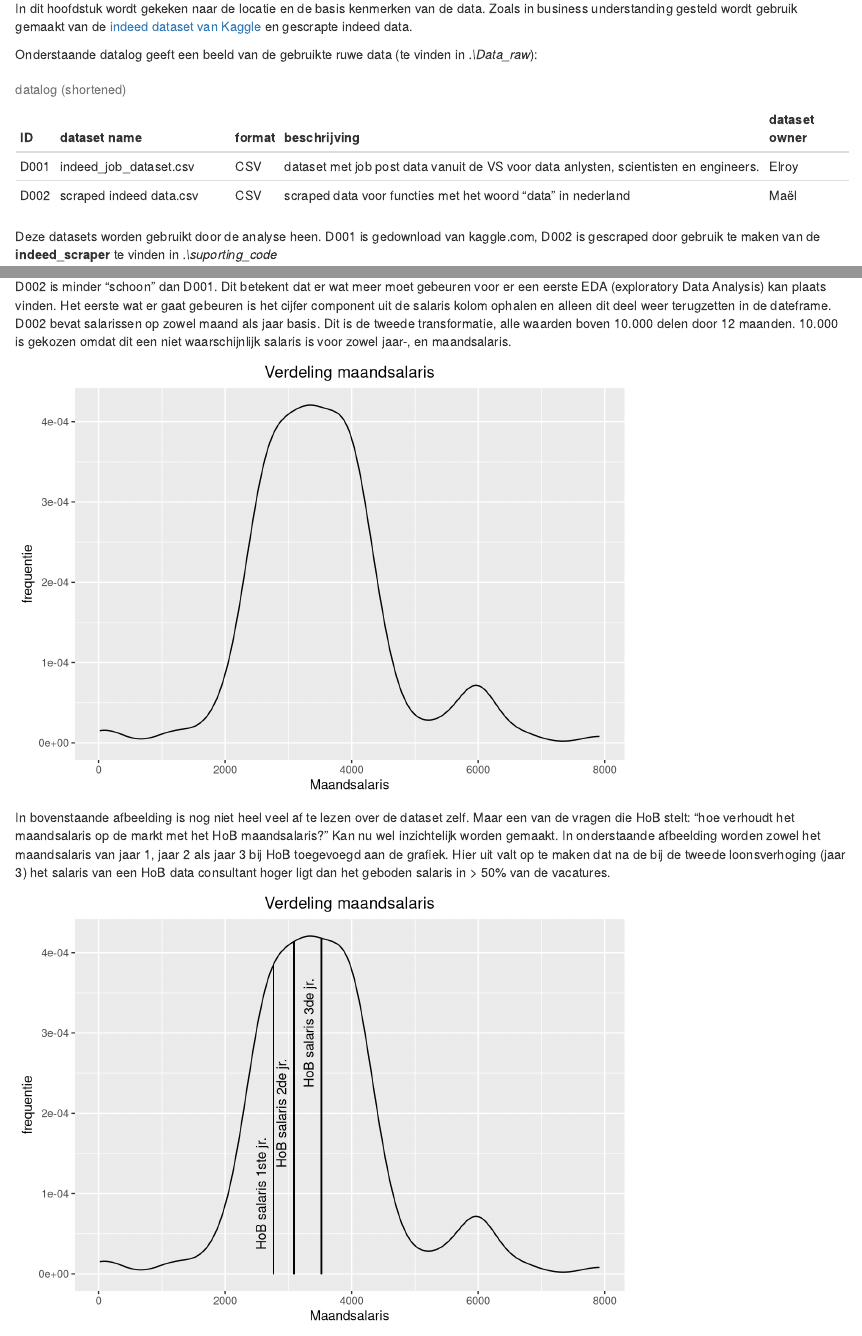
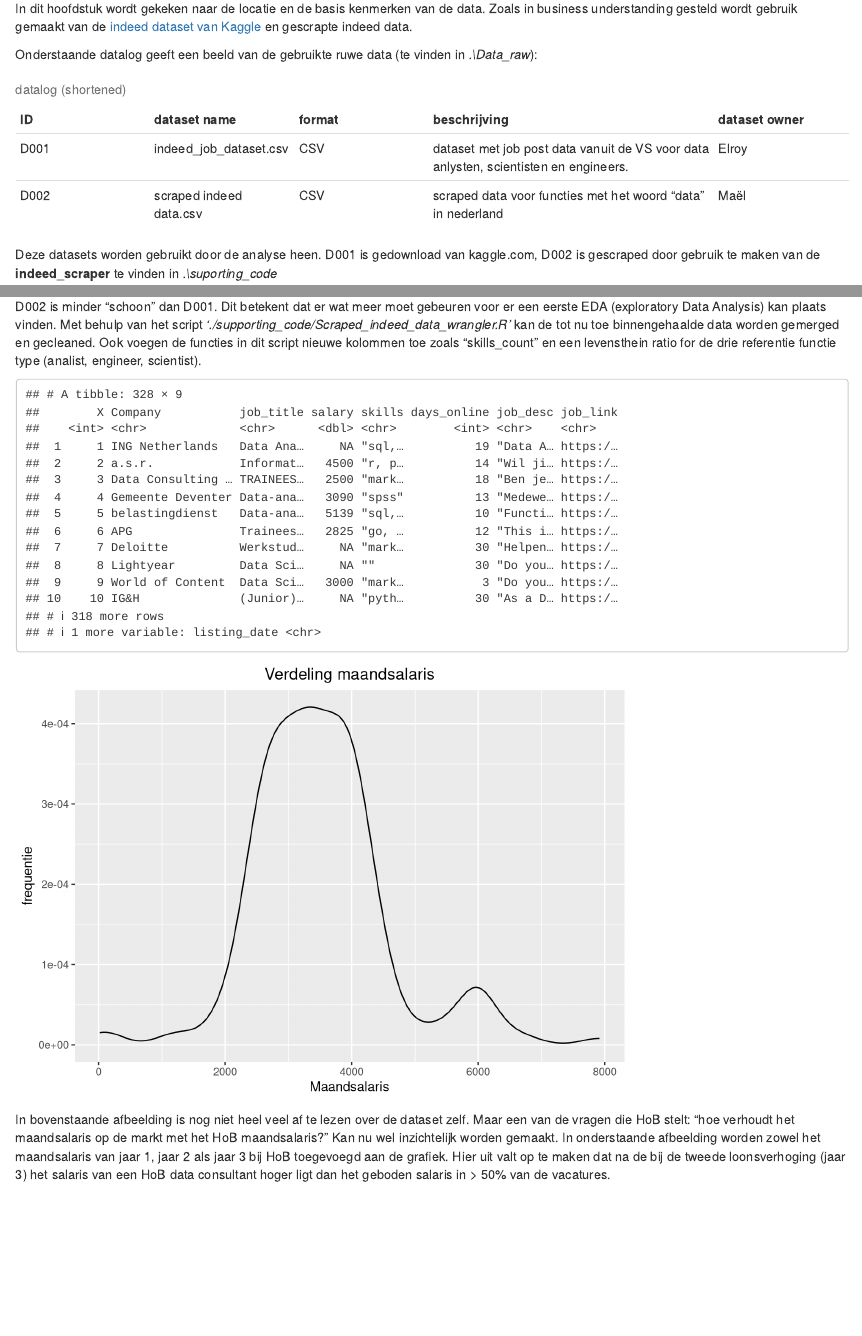
Before and after one commit to MaelvanDijk/DMAE, an R Markdown document (Capstone/rmd_Capstone_DMAE_MaelvDijk.Rmd): the page in a window 1100 px wide, from 1130 px down, and a second part further down, joined at a grey line. Rendered offline with R 4.5, knitr and Pandoc, with nearby package versions; some code elsewhere in the file could not run offline.

Commit message:
put data wrangling into functions and started job_type distance

````diff
--- a/Capstone/Supporting_code/Scraped_indeed_data_wrangler.R
+++ b/Capstone/Supporting_code/Scraped_indeed_data_wrangler.R
@@ -4,9 +4,11 @@ library(tidyverse)
 library(lubridate)
 library(tibble)
 library(stringr)
+library(textTinyR)
 
+
+merge_scraped_data <- function(){
   ### MERGE SCRAPED DATA
-
   # create starting dataframe
   df_jobs <- data.frame(
     Company = character(),
@@ -44,16 +46,31 @@ df_jobs_unduped <- df_jobs %>%
   # only keep rows where job_link starts with https
   df_jobs_removed_wrong_rows <- df_jobs_unduped[(grepl("https", df_jobs_unduped$job_link)),]
 
+  df_merged_data <- df_jobs_removed_wrong_rows
+
+  return(df_merged_data)
+}
+
+clean_scraped_date <- function(df_merged_data){
   ### CLEAN MERGED DATAFRAME
 
   ## clean salary
-tbl_jobs_cleaned_salary <- tibble(df_jobs_removed_wrong_rows)
+  tbl_jobs_cleaned_salary <- tibble(df_merged_data)
 
   #remove digits in salary string
   tbl_jobs_cleaned_salary$salary <- tbl_jobs_cleaned_salary$salary %>%
     str_replace_all("[^[:digit:]]", "")
 
-class(tbl_jobs_cleaned_salary)
+  # Transformeer de kolom naar numeric
+  tbl_jobs_cleaned_salary <- tbl_jobs_cleaned_salary %>%
+    transform(salary = as.numeric(salary))
+
+  for (i in 1:nrow(tbl_jobs_cleaned_salary)){
+    if(!is.na(tbl_jobs_cleaned_salary[i, 4]) & tbl_jobs_cleaned_salary[i, 4] > 10000){
+      tbl_jobs_cleaned_salary[i, 4] <- (tbl_jobs_cleaned_salary[i, 4] / 12)
+    }
+  }
+
 
   ## clean skills
   # if machine and learning  or deep learning appear as skill make this into one skill
@@ -128,14 +145,18 @@ for (i in 1:nrow(tbl_job_skills_corrected)){
     }
   }
 
+  tbl_cleaned_data <- tbl_job_skills_corrected
+  return(tbl_cleaned_data)
+}
 
+enrich_scraped_date <- function(tbl_cleaned_data){
   ### ENRICH DATA
 
-## add jobtype (data analist, data engineer, data scientist) based on highest levenstein distance/ration
+  ## add jobtype (data analist, data engineer, data scientist) based on highest cosine distance (levenstein distance/ration only for one word)
 
   ## add skill count collumn
   #create new tibble
-tbl_job_skill_counts <- tibble(tbl_job_skills_corrected)
+  tbl_job_skill_counts <- tibble(tbl_cleaned_data)
 
   # if skills are empty then 0 else count(comma's) + 1
   tbl_job_skill_counts$skill_count <- ifelse(
@@ -143,3 +164,52 @@ tbl_job_skill_counts$skill_count <- ifelse(
     0,
     str_count(tbl_job_skill_counts$skills, ",") +1
     )
+
+  tbl_enriched_data <- tbl_job_skill_counts
+  return(tbl_enriched_data)
+}
+
+
+### TESTING OF CODE
+# Text similarity
+
+df_merged_data<- merge_scraped_data()
+
+tbl_clean_scraped_date <- clean_scraped_date(df_merged_data)
+
+tbl_enriched_data <- enrich_scraped_date(tbl_clean_scraped_date)
+
+
+tbl_enriched_data$dist_data_analist <- NA
+
+# put all original job titles to lowercase
+tbl_enriched_data$job_title <- tolower(tbl_enriched_data$job_title)
+
+for (i in 1:nrow(tbl_enriched_data)){
+
+  #check for data analist
+  job <- tbl_enriched_data$job_title[i]
+  print(job)
+
+  ### BELOW AN ISSUE WITH ROW 3 WHICH RETURNS NA IN THE IF EXPRESSION
+  if ((grep('data analist', job) || grep('data analyst', job))){
+    tbl_enriched_data$dist_data_analist[i] <- 1
+  } else{
+    tbl_enriched_data$dist_data_analist[i] <- cosine_distance(
+      tbl_enriched_data$job_title[i],
+      'data analist',
+      ' '
+    )
+    print('calc distance')
+  }
+}
+
+ result <- tbl_enriched_data %>% select(
+   job_title,
+   dist_data_analist
+   # dist_data_engineer,
+   # dist_data_scientist
+   )
+
+(grep('data analist', tbl_enriched_data$job_title[3]) || grep('data analyst', tbl_enriched_data$job_title[3]))
+ tbl_enriched_data$job_title[3]
--- a/Capstone/rmd_Capstone_DMAE_MaelvDijk.Rmd
+++ b/Capstone/rmd_Capstone_DMAE_MaelvDijk.Rmd
@@ -12,6 +12,9 @@ editor_options:
 knitr::opts_chunk$set(echo = TRUE, warning = FALSE)
 library("tidyverse")
 library("stringr")
+
+#custom functions
+source('./supporting_code/Scraped_indeed_data_wrangler.R')
 ```
 
 # Inleiding
@@ -327,30 +330,16 @@ df_indeed_kaggle %>%
 
 D002 is minder "schoon" dan D001. Dit betekent dat er wat meer moet
 gebeuren voor er een eerste EDA (exploratory Data Analysis) kan plaats
-vinden. Het eerste wat er gaat gebeuren is het cijfer component uit de
-salaris kolom ophalen en alleen dit deel weer terugzetten in de
-dateframe. D002 bevat salarissen op zowel maand als jaar basis. Dit is
-de tweede transformatie, alle waarden boven 10.000 delen door 12
-maanden. 10.000 is gekozen omdat dit een niet waarschijnlijk salaris is
-voor zowel jaar-, en maandsalaris.
+vinden. Met behulp van het script
+*'./supporting_code/Scraped_indeed_data_wrangler.R'* kan de tot nu toe
+binnengehaalde data worden gemerged en gecleaned. Ook voegen de functies
+in dit script nieuwe kolommen toe zoals "skills_count" en een
+levensthein ratio for de drie referentie functie type (analist,
+engineer, scientist).
 
 ```{r D002, echo=FALSE}
-# Verwijder non-numeric characters
-df_indeed_scraped$salary <- df_indeed_scraped$salary %>%
-  str_replace_all("[^[:digit:]]", "")
-
-# Transformeer de kolom naar numeric
-df_indeed_scraped <- df_indeed_scraped %>%
-  transform(salary = as.numeric(salary))
-
-# deel alle jaarsalarissen door 12 maanden
-for (i in 1:nrow(df_indeed_scraped)){
-  if(!is.na(df_indeed_scraped[i, 4]) & df_indeed_scraped[i, 4] > 10000){
-    df_indeed_scraped[i, 4] <- (df_indeed_scraped[i, 4] / 12)
-  }
-}
-
-
+df_indeed_scraped <- clean_scraped_date(df_indeed_scraped)
+df_indeed_scraped
 # visualiseer de loon verdeling
 df_indeed_scraped %>%
     ggplot(aes(x= salary)) +
````
Also changed, not shown: Capstone/rmd_Capstone_DMAE_MaelvDijk.Rmd (2 more changed lines). Lines whose indentation alone changed are shown as unchanged.
